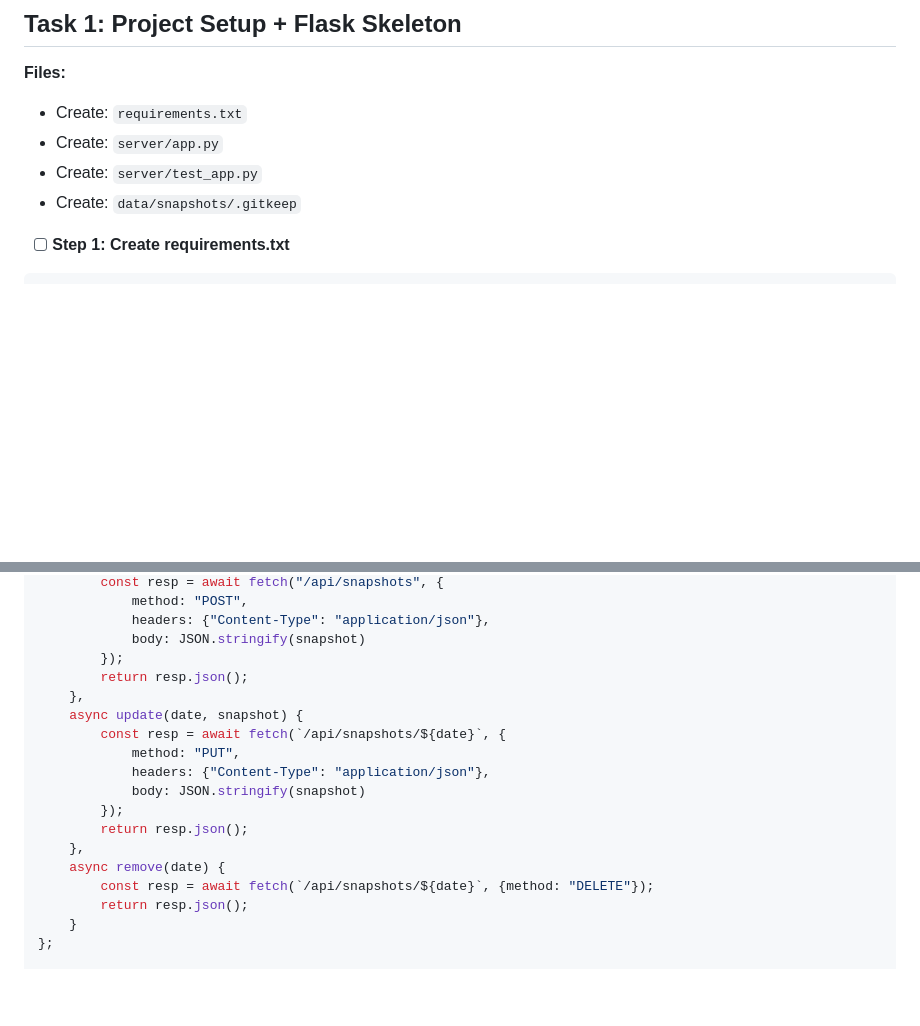
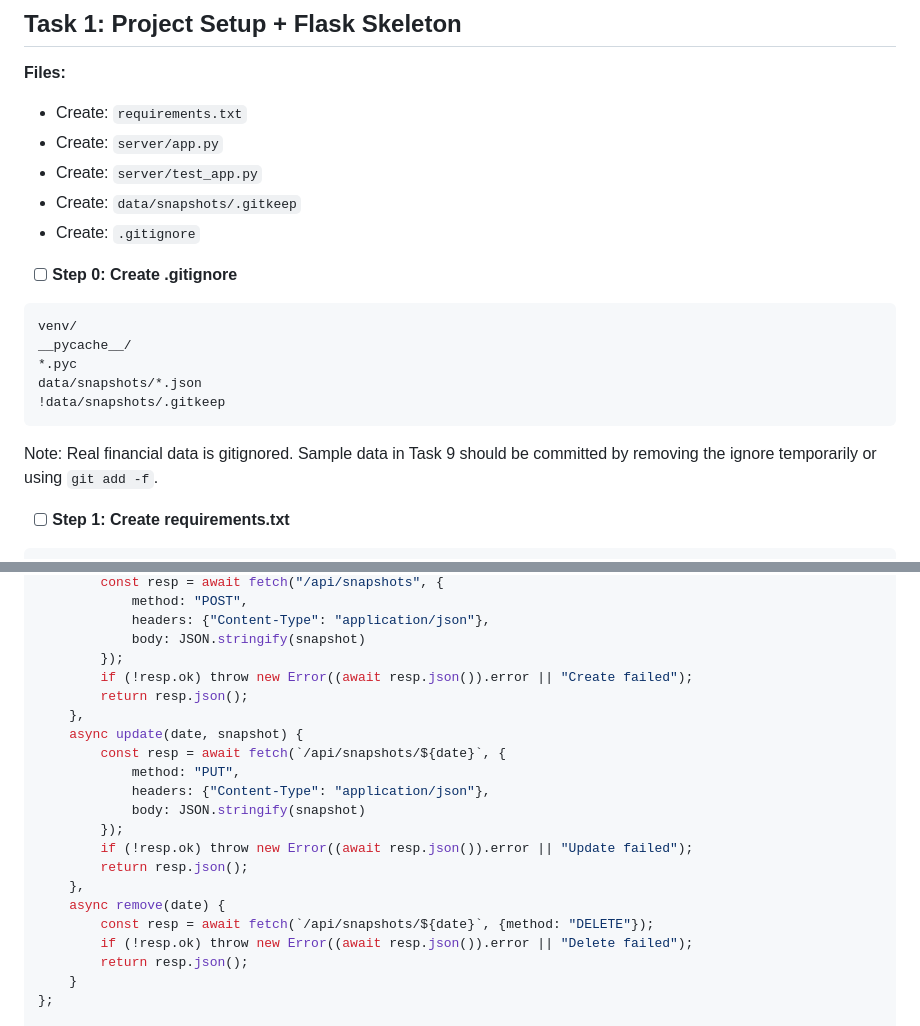
Before and after one commit to kuoowen-web/game_resources, a Markdown page: docs/plans/2026-03-17-asset-tracker.md, 2 parts joined by grey strips. Rendered like a GitHub page; blank space fills up the shorter version.

Commit message:
init: project setup with spec and plan

````diff
--- a/docs/plans/2026-03-17-asset-tracker.md
+++ b/docs/plans/2026-03-17-asset-tracker.md
@@ -37,6 +37,19 @@ game_resources/
 - Create: `server/app.py`
 - Create: `server/test_app.py`
 - Create: `data/snapshots/.gitkeep`
+- Create: `.gitignore`
+
+- [ ] **Step 0: Create .gitignore**
+
+```
+venv/
+__pycache__/
+*.pyc
+data/snapshots/*.json
+!data/snapshots/.gitkeep
+```
+
+Note: Real financial data is gitignored. Sample data in Task 9 should be committed by removing the ignore temporarily or using `git add -f`.
 
 - [ ] **Step 1: Create requirements.txt**
 
@@ -469,6 +482,7 @@ const API = {
             headers: {"Content-Type": "application/json"},
             body: JSON.stringify(snapshot)
         });
+        if (!resp.ok) throw new Error((await resp.json()).error || "Create failed");
         return resp.json();
     },
     async update(date, snapshot) {
@@ -477,10 +491,12 @@ const API = {
             headers: {"Content-Type": "application/json"},
             body: JSON.stringify(snapshot)
         });
+        if (!resp.ok) throw new Error((await resp.json()).error || "Update failed");
         return resp.json();
     },
     async remove(date) {
         const resp = await fetch(`/api/snapshots/${date}`, {method: "DELETE"});
+        if (!resp.ok) throw new Error((await resp.json()).error || "Delete failed");
         return resp.json();
     }
 };
````
Also changed, not shown: other parts of docs/plans/2026-03-17-asset-tracker.md (+1 -1 lines).
